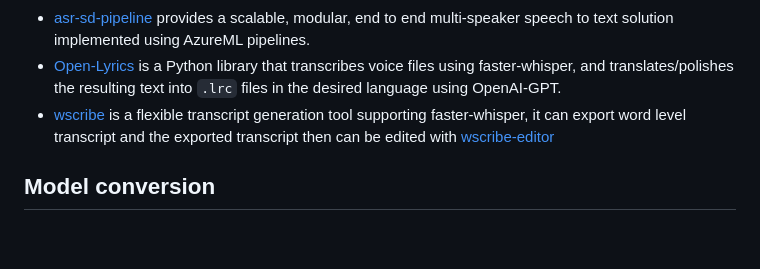
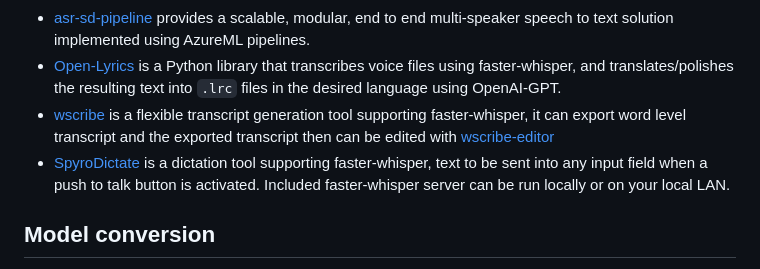
Before and after one commit to SYSTRAN/faster-whisper, a Markdown page: README.md, the part around the change. GitHub-like rendering; blank space fills up the shorter version.

Commit message:
Update README.md
Added community project SpyroDictate

```diff
--- a/README.md
+++ b/README.md
@@ -182,6 +182,7 @@ Here is a non exhaustive list of open-source projects using faster-whisper. Feel
 * [asr-sd-pipeline](https://github.com/hedrergudene/asr-sd-pipeline) provides a scalable, modular, end to end multi-speaker speech to text solution implemented using AzureML pipelines.
 * [Open-Lyrics](https://github.com/zh-plus/Open-Lyrics) is a Python library that transcribes voice files using faster-whisper, and translates/polishes the resulting text into `.lrc` files in the desired language using OpenAI-GPT.
 * [wscribe](https://github.com/geekodour/wscribe) is a flexible transcript generation tool supporting faster-whisper, it can export word level transcript and the exported transcript then can be edited with [wscribe-editor](https://github.com/geekodour/wscribe-editor)
+* [SpyroDictate](https://github.com/STocidlowski/SpyroDictate) is a dictation tool supporting faster-whisper, text to be sent into any input field when a push to talk button is activated. Included faster-whisper server can be run locally or on your local LAN.
 
 ## Model conversion
 
```
